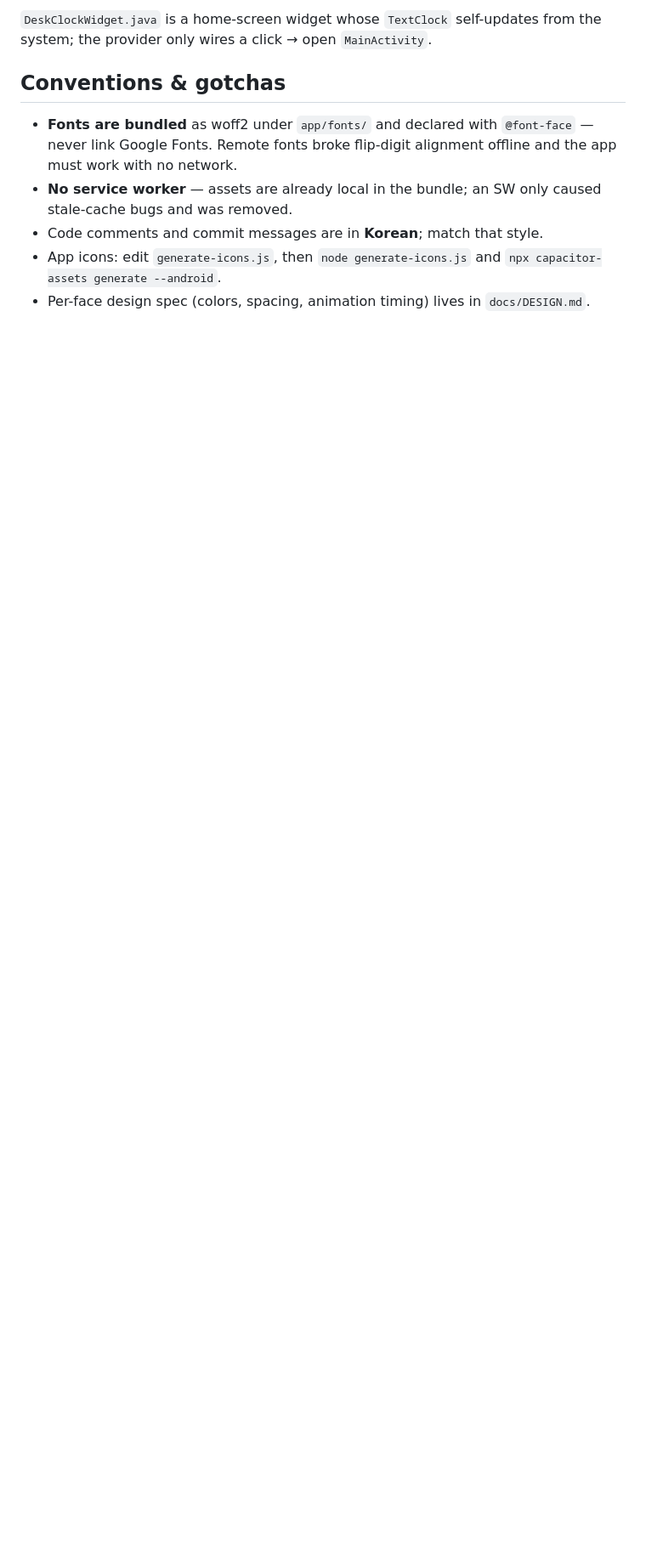
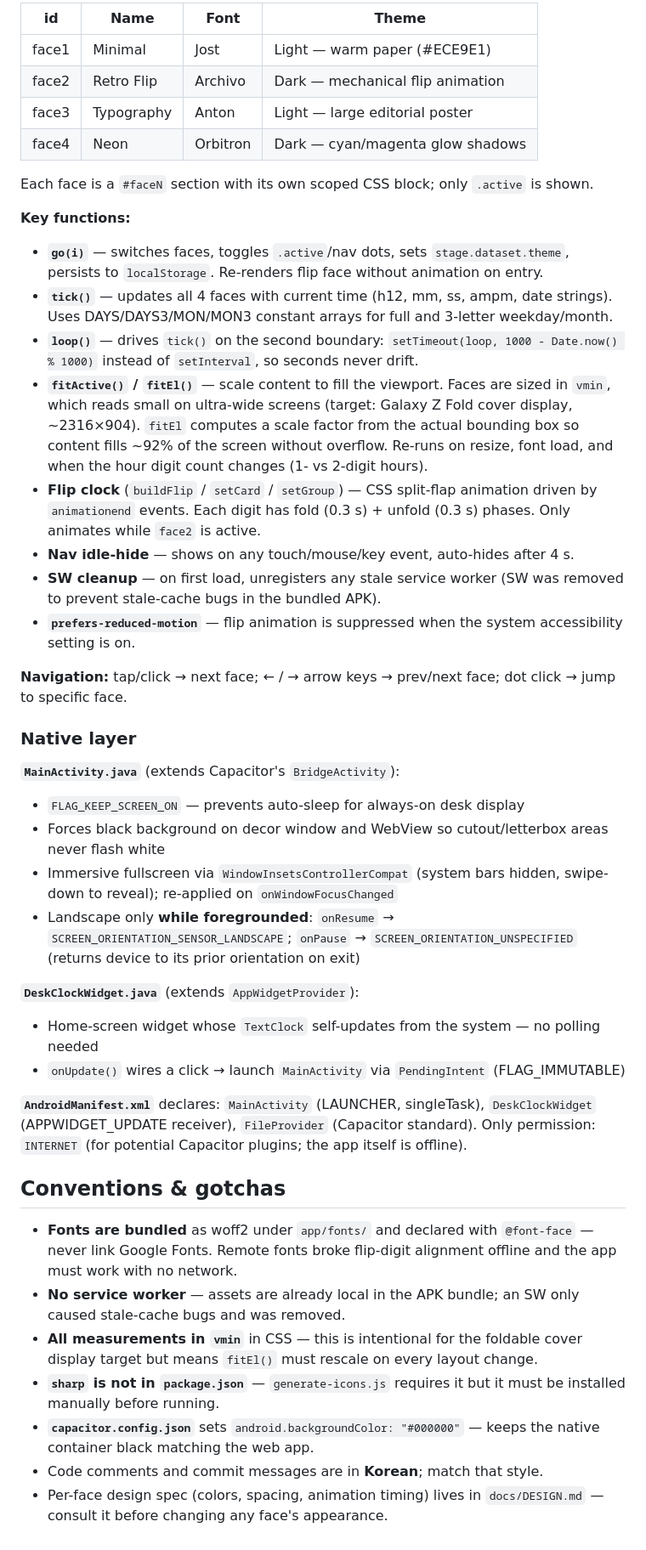
Before and after one commit to shchun/deskclock, a Markdown page: CLAUDE.md, the part around one of its changes. Shown at 85% size. Drawn GitHub-style; blank space fills up the shorter version.

```diff
--- a/CLAUDE.md
+++ b/CLAUDE.md
@@ -46,10 +85,46 @@ There are no tests, linters, or web bundler — `package.json` has no scripts.
 
-`DeskClockWidget.java` is a home-screen widget whose `TextClock` self-updates from the system; the provider only wires a click → open `MainActivity`.
+| id    | Name        | Font     | Theme |
+|-------|-------------|----------|-------|
+| face1 | Minimal     | Jost     | Light — warm paper (#ECE9E1) |
+| face2 | Retro Flip  | Archivo  | Dark — mechanical flip animation |
+| face3 | Typography  | Anton    | Light — large editorial poster |
+| face4 | Neon        | Orbitron | Dark — cyan/magenta glow shadows |
+
+Each face is a `#faceN` section with its own scoped CSS block; only `.active` is shown.
+
+**Key functions:**
+
+- **`go(i)`** — switches faces, toggles `.active`/nav dots, sets `stage.dataset.theme`, persists to `localStorage`. Re-renders flip face without animation on entry.
+- **`tick()`** — updates all 4 faces with current time (h12, mm, ss, ampm, date strings). Uses DAYS/DAYS3/MON/MON3 constant arrays for full and 3-letter weekday/month.
+- **`loop()`** — drives `tick()` on the second boundary: `setTimeout(loop, 1000 - Date.now() % 1000)` instead of `setInterval`, so seconds never drift.
+- **`fitActive()` / `fitEl()`** — scale content to fill the viewport. Faces are sized in `vmin`, which reads small on ultra-wide screens (target: Galaxy Z Fold cover display, ~2316×904). `fitEl` computes a scale factor from the actual bounding box so content fills ~92% of the screen without overflow. Re-runs on resize, font load, and when the hour digit count changes (1- vs 2-digit hours).
+- **Flip clock** (`buildFlip` / `setCard` / `setGroup`) — CSS split-flap animation driven by `animationend` events. Each digit has fold (0.3 s) + unfold (0.3 s) phases. Only animates while `face2` is active.
+- **Nav idle-hide** — shows on any touch/mouse/key event, auto-hides after 4 s.
+- **SW cleanup** — on first load, unregisters any stale service worker (SW was removed to prevent stale-cache bugs in the bundled APK).
+- **`prefers-reduced-motion`** — flip animation is suppressed when the system accessibility setting is on.
+
+**Navigation:** tap/click → next face; ← / → arrow keys → prev/next face; dot click → jump to specific face.
+
+### Native layer
+
+**`MainActivity.java`** (extends Capacitor's `BridgeActivity`):
+- `FLAG_KEEP_SCREEN_ON` — prevents auto-sleep for always-on desk display
+- Forces black background on decor window and WebView so cutout/letterbox areas never flash white
+- Immersive fullscreen via `WindowInsetsControllerCompat` (system bars hidden, swipe-down to reveal); re-applied on `onWindowFocusChanged`
+- Landscape only **while foregrounded**: `onResume` → `SCREEN_ORIENTATION_SENSOR_LANDSCAPE`; `onPause` → `SCREEN_ORIENTATION_UNSPECIFIED` (returns device to its prior orientation on exit)
+
+**`DeskClockWidget.java`** (extends `AppWidgetProvider`):
+- Home-screen widget whose `TextClock` self-updates from the system — no polling needed
+- `onUpdate()` wires a click → launch `MainActivity` via `PendingIntent` (FLAG_IMMUTABLE)
+
+**`AndroidManifest.xml`** declares: `MainActivity` (LAUNCHER, singleTask), `DeskClockWidget` (APPWIDGET_UPDATE receiver), `FileProvider` (Capacitor standard). Only permission: `INTERNET` (for potential Capacitor plugins; the app itself is offline).
 
 ## Conventions & gotchas
 
 - **Fonts are bundled** as woff2 under `app/fonts/` and declared with `@font-face` — never link Google Fonts. Remote fonts broke flip-digit alignment offline and the app must work with no network.
-- **No service worker** — assets are already local in the bundle; an SW only caused stale-cache bugs and was removed.
+- **No service worker** — assets are already local in the APK bundle; an SW only caused stale-cache bugs and was removed.
+- **All measurements in `vmin`** in CSS — this is intentional for the foldable cover display target but means `fitEl()` must rescale on every layout change.
+- **`sharp` is not in `package.json`** — `generate-icons.js` requires it but it must be installed manually before running.
+- **`capacitor.config.json`** sets `android.backgroundColor: "#000000"` — keeps the native container black matching the web app.
 - Code comments and commit messages are in **Korean**; match that style.
-- App icons: edit `generate-icons.js`, then `node generate-icons.js` and `npx capacitor-assets generate --android`.
-- Per-face design spec (colors, spacing, animation timing) lives in `docs/DESIGN.md`.
+- Per-face design spec (colors, spacing, animation timing) lives in `docs/DESIGN.md` — consult it before changing any face's appearance.
```
Also changed, not shown: other parts of CLAUDE.md (+53 -14 lines).
